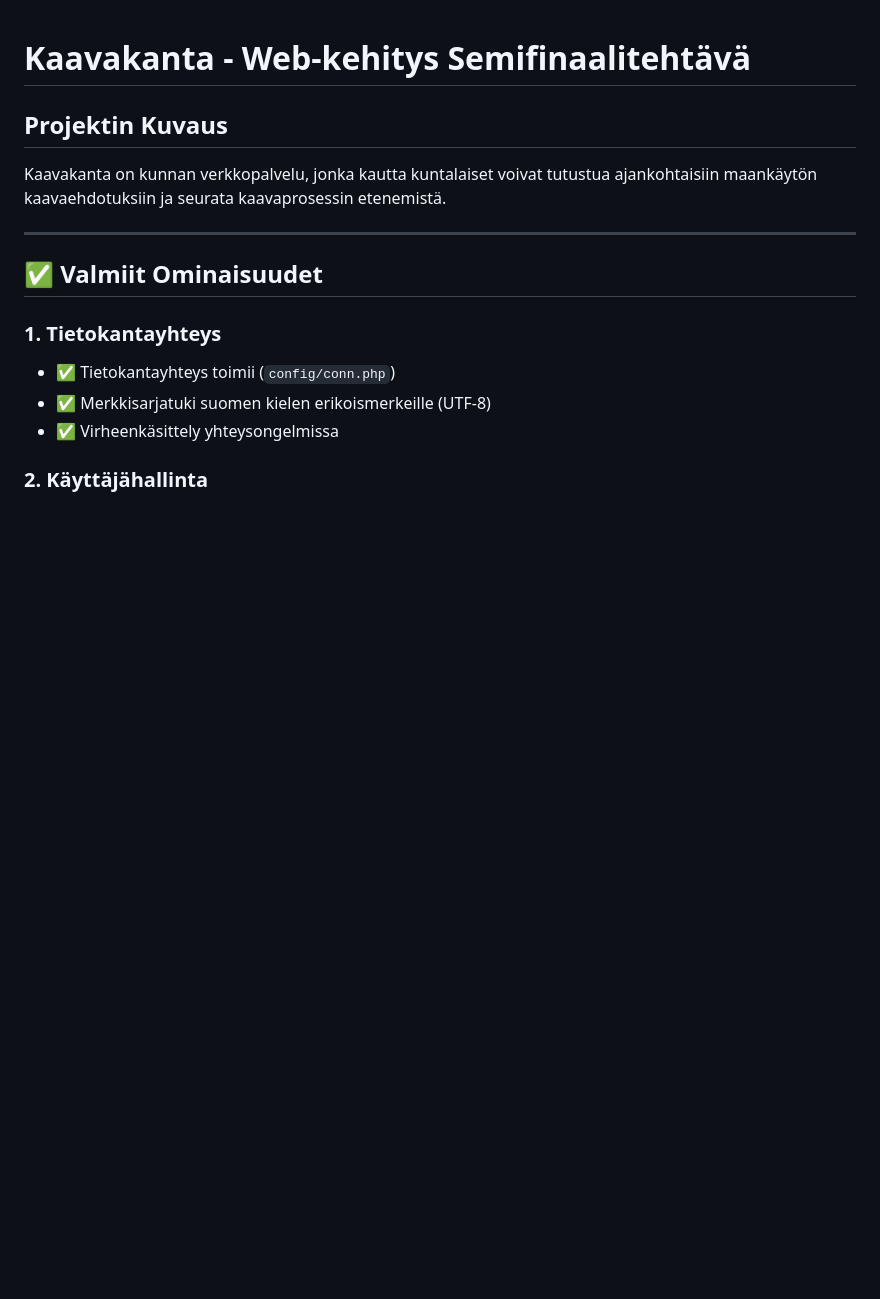
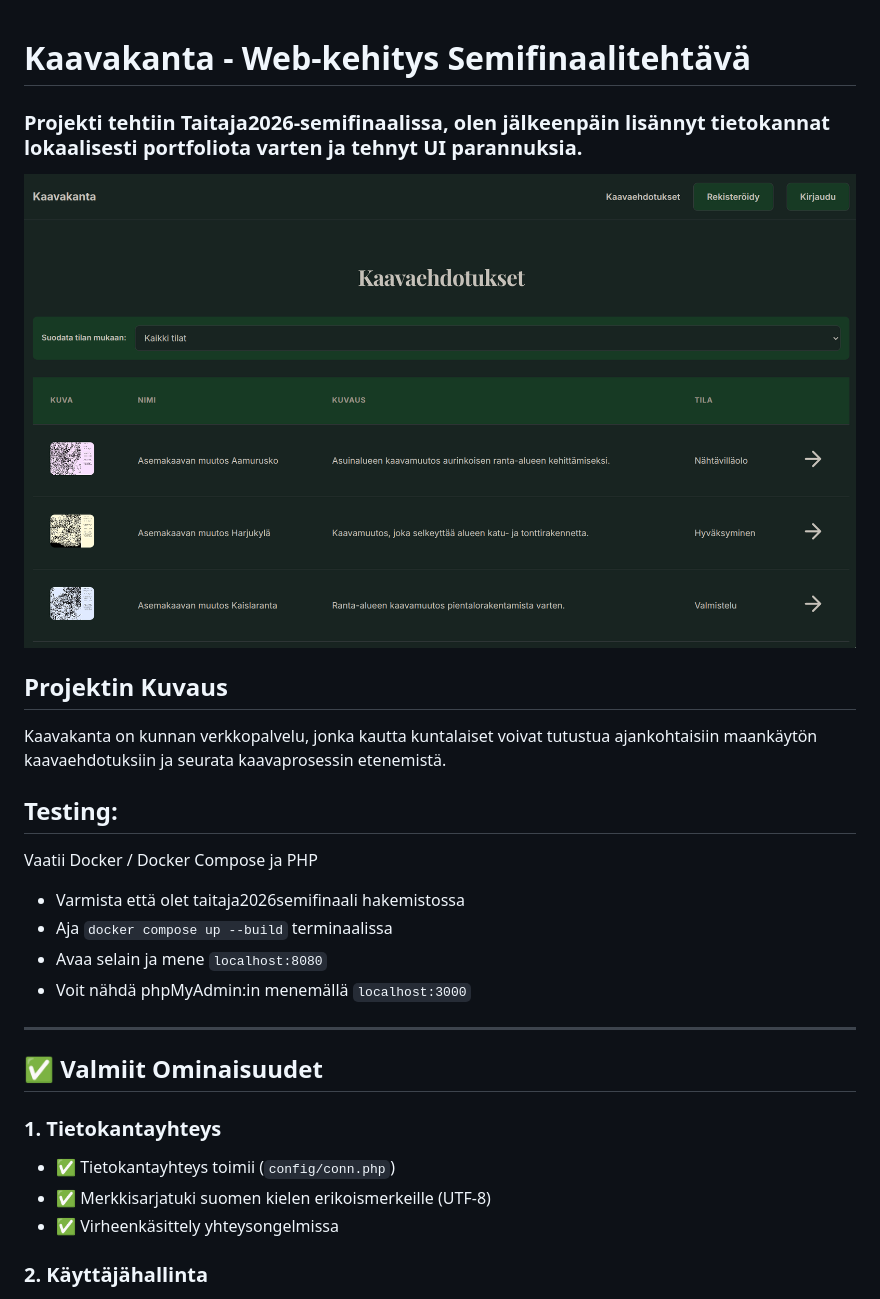
Before and after one commit to nikolaosgavras/taitaja2026semifinaali, a Markdown page: README.md, the part around the change. GitHub-like rendering; pictures changed too: image.png (added); blank space fills up the shorter version.

Commit message:
fix: improve docs and make project work locally. Add picture to readme of the site.

```diff
--- a/README.md
+++ b/README.md
@@ -1,7 +1,18 @@
 # Kaavakanta - Web-kehitys Semifinaalitehtävä
+
+### Projekti tehtiin Taitaja2026-semifinaalissa, olen jälkeenpäin lisännyt tietokannat lokaalisesti portfoliota varten ja tehnyt UI parannuksia.
+
+![alt text](image.png)
 
 ## Projektin Kuvaus
 Kaavakanta on kunnan verkkopalvelu, jonka kautta kuntalaiset voivat tutustua ajankohtaisiin maankäytön kaavaehdotuksiin ja seurata kaavaprosessin etenemistä.
+
+## Testing:
+Vaatii Docker / Docker Compose ja PHP
+- Varmista että olet taitaja2026semifinaali hakemistossa
+- Aja `docker compose up --build` terminaalissa
+- Avaa selain ja mene `localhost:8080`
+- Voit nähdä phpMyAdmin:in menemällä `localhost:3000`
 
 ---
 
```
Also changed, not shown: 3 other files.
